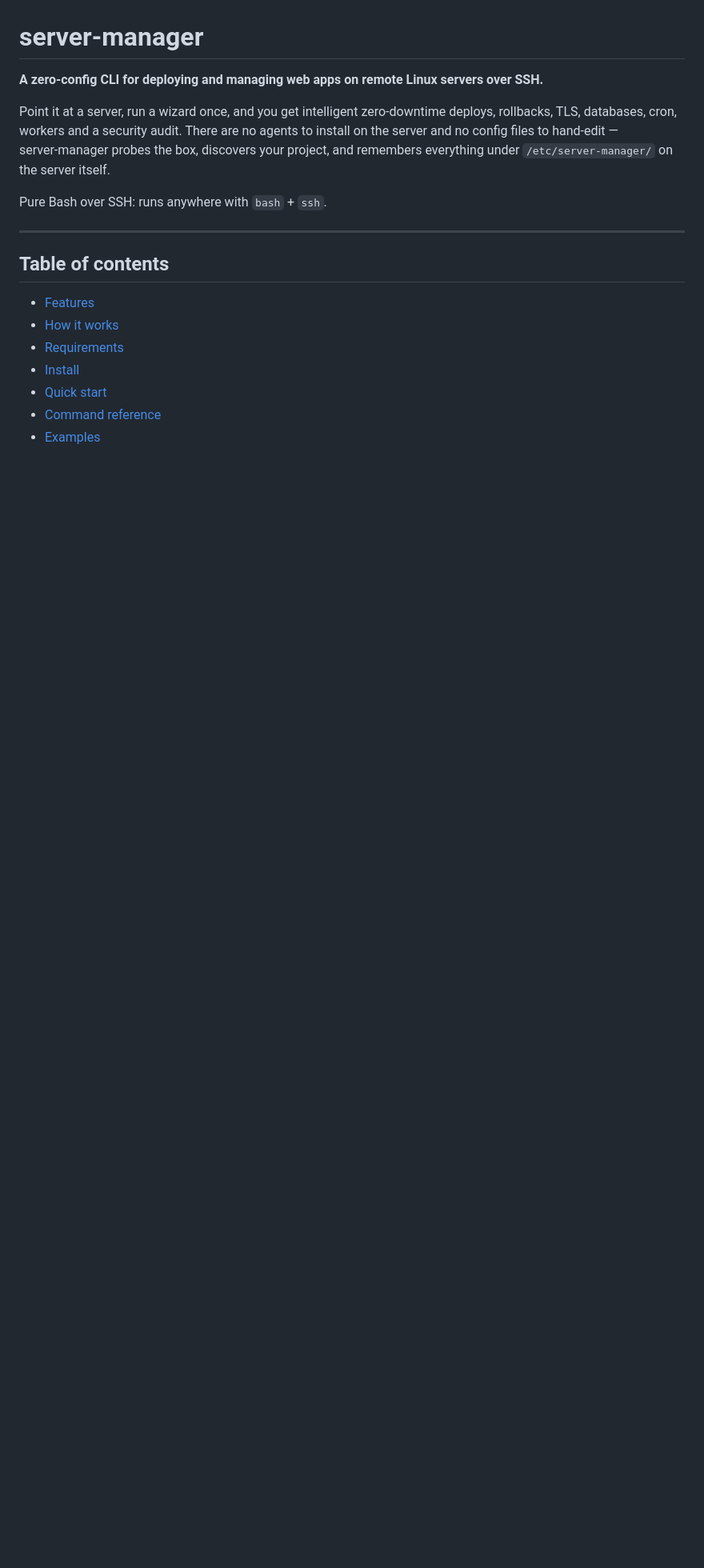
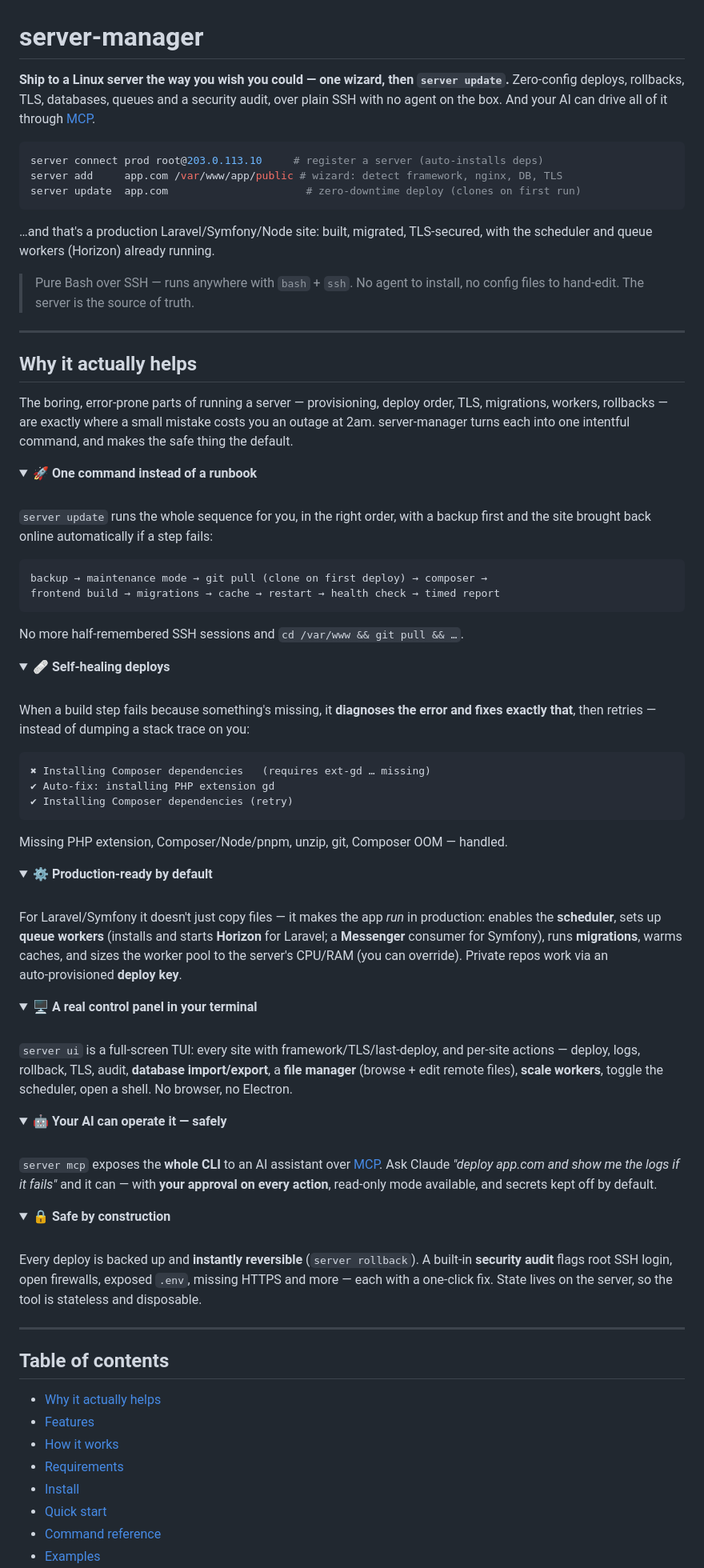
Before and after one commit to regnatech/server-manager, a Markdown page: README.md, the part around one of its changes. Shown at 80% size. Rendered like a GitHub page; folded sections open; blank space fills up the shorter version.

Commit message:
docs: interactive README — sell the developer value + the AI/MCP angle
Reworked the top of the README into an engaging, GitHub-interactive intro: a
hero "3 commands to production" example, a "Why it actually helps" section with
collapsible <details> value-props (one-command deploys, self-healing,
production-ready by default, the TUI, AI via MCP, safety), and a Mermaid
architecture diagram showing both the human (CLI/ui) and AI (MCP) driving the
same engine over SSH.

````diff
--- a/README.md
+++ b/README.md
@@ -1,20 +1,103 @@
 # server-manager
 
-**A zero-config CLI for deploying and managing web apps on remote Linux servers
-over SSH.**
+**Ship to a Linux server the way you wish you could — one wizard, then
+`server update`.** Zero‑config deploys, rollbacks, TLS, databases, queues and a
+security audit, over plain SSH with no agent on the box. And your AI can drive
+all of it through [MCP](#mcp-server-ai-access).
 
-Point it at a server, run a wizard once, and you get intelligent zero‑downtime
-deploys, rollbacks, TLS, databases, cron, workers and a security audit. There
-are no agents to install on the server and no config files to hand‑edit —
-server‑manager probes the box, discovers your project, and remembers everything
-under `/etc/server-manager/` on the server itself.
+```bash
+server connect prod root@203.0.113.10     # register a server (auto-installs deps)
+server add     app.com /var/www/app/public # wizard: detect framework, nginx, DB, TLS
+server update  app.com                      # zero-downtime deploy (clones on first run)
+```
 
-Pure Bash over SSH: runs anywhere with `bash` + `ssh`.
+…and that's a production Laravel/Symfony/Node site: built, migrated,
+TLS‑secured, with the scheduler and queue workers (Horizon) already running.
+
+> Pure Bash over SSH — runs anywhere with `bash` + `ssh`. No agent to install,
+> no config files to hand‑edit. The server is the source of truth.
+
+---
+
+## Why it actually helps
+
+The boring, error‑prone parts of running a server — provisioning, deploy order,
+TLS, migrations, workers, rollbacks — are exactly where a small mistake costs you
+an outage at 2am. server‑manager turns each into one intentful command, and
+makes the safe thing the default.
+
+<details>
+<summary><b>🚀 One command instead of a runbook</b></summary>
+
+<br>`server update` runs the whole sequence for you, in the right order, with a
+backup first and the site brought back online automatically if a step fails:
+
+```
+backup → maintenance mode → git pull (clone on first deploy) → composer →
+frontend build → migrations → cache → restart → health check → timed report
+```
+
+No more half‑remembered SSH sessions and `cd /var/www && git pull && …`.
+</details>
+
+<details>
+<summary><b>🩹 Self‑healing deploys</b></summary>
+
+<br>When a build step fails because something's missing, it **diagnoses the
+error and fixes exactly that**, then retries — instead of dumping a stack trace
+on you:
+
+```
+✖ Installing Composer dependencies   (requires ext-gd … missing)
+✔ Auto-fix: installing PHP extension gd
+✔ Installing Composer dependencies (retry)
+```
+
+Missing PHP extension, Composer/Node/pnpm, unzip, git, Composer OOM — handled.
+</details>
+
+<details>
+<summary><b>⚙️ Production‑ready by default</b></summary>
+
+<br>For Laravel/Symfony it doesn't just copy files — it makes the app *run* in
+production: enables the **scheduler**, sets up **queue workers** (installs and
+starts **Horizon** for Laravel; a **Messenger** consumer for Symfony), runs
+**migrations**, warms caches, and sizes the worker pool to the server's CPU/RAM
+(you can override). Private repos work via an auto‑provisioned **deploy key**.
+</details>
+
+<details>
+<summary><b>🖥️ A real control panel in your terminal</b></summary>
+
+<br>`server ui` is a full‑screen TUI: every site with framework/TLS/last‑deploy,
+and per‑site actions — deploy, logs, rollback, TLS, audit, **database
+import/export**, a **file manager** (browse + edit remote files), **scale
+workers**, toggle the scheduler, open a shell. No browser, no Electron.
+</details>
+
+<details>
+<summary><b>🤖 Your AI can operate it — safely</b></summary>
+
+<br>`server mcp` exposes the **whole CLI** to an AI assistant over
+[MCP](#mcp-server-ai-access). Ask Claude *"deploy app.com and show me the logs if
+it fails"* and it can — with **your approval on every action**, read‑only mode
+available, and secrets kept off by default.
+</details>
+
+<details>
+<summary><b>🔒 Safe by construction</b></summary>
+
+<br>Every deploy is backed up and **instantly reversible** (`server rollback`).
+A built‑in **security audit** flags root SSH login, open firewalls, exposed
+`.env`, missing HTTPS and more — each with a one‑click fix. State lives on the
+server, so the tool is stateless and disposable.
+</details>
 
 ---
 
 ## Table of contents
 
+- [Why it actually helps](#why-it-actually-helps)
 - [Features](#features)
 - [How it works](#how-it-works)
 - [Requirements](#requirements)
````
Also changed, not shown: other parts of README.md (+12 -9 lines).
